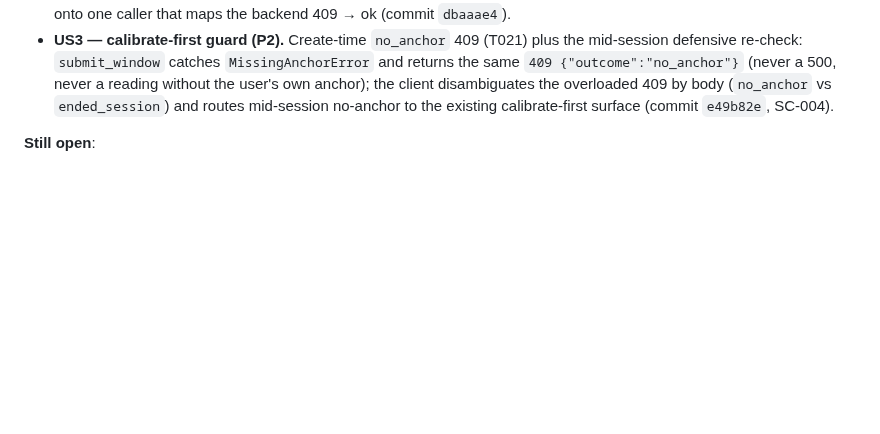
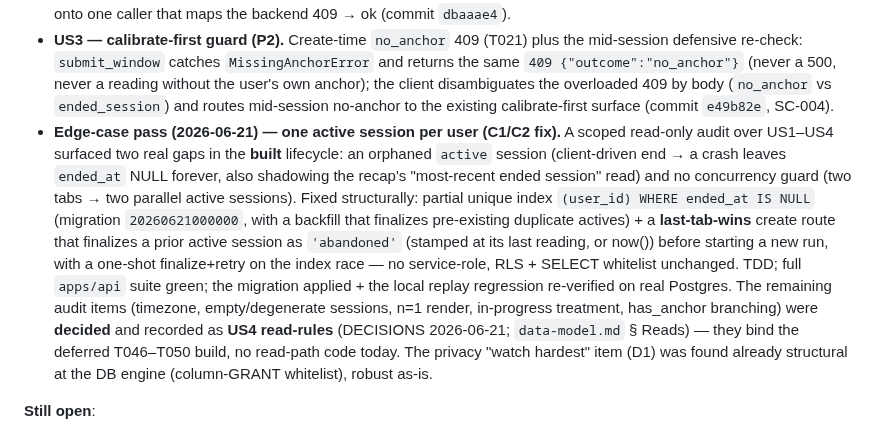
Before and after one commit to mohamedasem318/Serenify, a Markdown page: docs/PROGRESS.md, the part around the change. GitHub-like rendering; blank space fills up the shorter version.

Commit message:
docs(008): PROGRESS note — edge-case pass C1/C2 fix + US4 read decisions

```diff
--- a/docs/PROGRESS.md
+++ b/docs/PROGRESS.md
@@ -73,6 +73,22 @@ frame-concat) were rejected during planning (CHANGELOG 2026-06-19).
   the user's own anchor); the client disambiguates the overloaded 409 by body
   (`no_anchor` vs `ended_session`) and routes mid-session no-anchor to the existing
   calibrate-first surface (commit `e49b82e`, SC-004).
+- **Edge-case pass (2026-06-21) — one active session per user (C1/C2 fix).** A scoped
+  read-only audit over US1–US4 surfaced two real gaps in the **built** lifecycle: an
+  orphaned `active` session (client-driven end → a crash leaves `ended_at` NULL forever,
+  also shadowing the recap's "most-recent ended session" read) and no concurrency guard
+  (two tabs → two parallel active sessions). Fixed structurally: partial unique index
+  `(user_id) WHERE ended_at IS NULL` (migration `20260621000000`, with a backfill that
+  finalizes pre-existing duplicate actives) + a **last-tab-wins** create route that
+  finalizes a prior active session as `'abandoned'` (stamped at its last reading, or now())
+  before starting a new run, with a one-shot finalize+retry on the index race — no
+  service-role, RLS + SELECT whitelist unchanged. TDD; full `apps/api` suite green; the
+  migration applied + the local replay regression re-verified on real Postgres. The
+  remaining audit items (timezone, empty/degenerate sessions, n=1 render, in-progress
+  treatment, has_anchor branching) were **decided** and recorded as **US4 read-rules**
+  (DECISIONS 2026-06-21; `data-model.md` § Reads) — they bind the deferred T046–T050 build,
+  no read-path code today. The privacy "watch hardest" item (D1) was found already
+  structural at the DB engine (column-GRANT whitelist), robust as-is.
 
 **Still open**:
 
```
